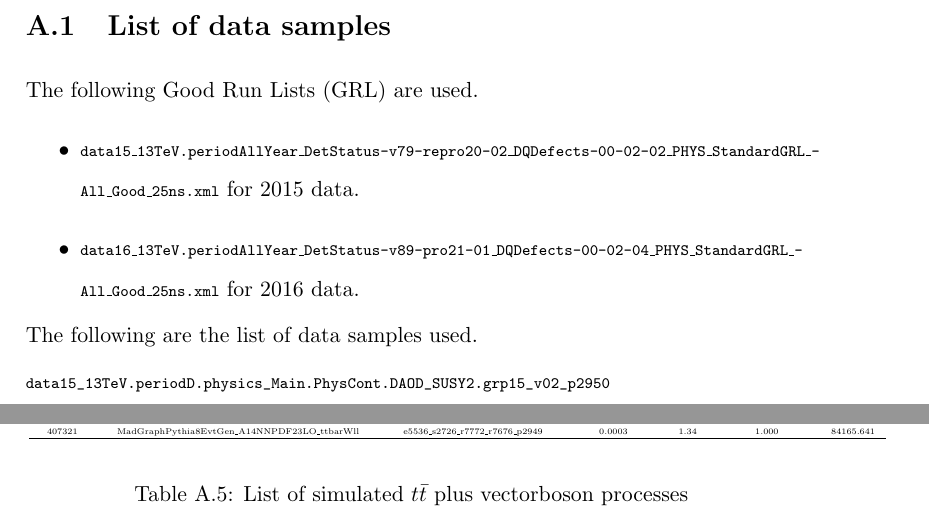
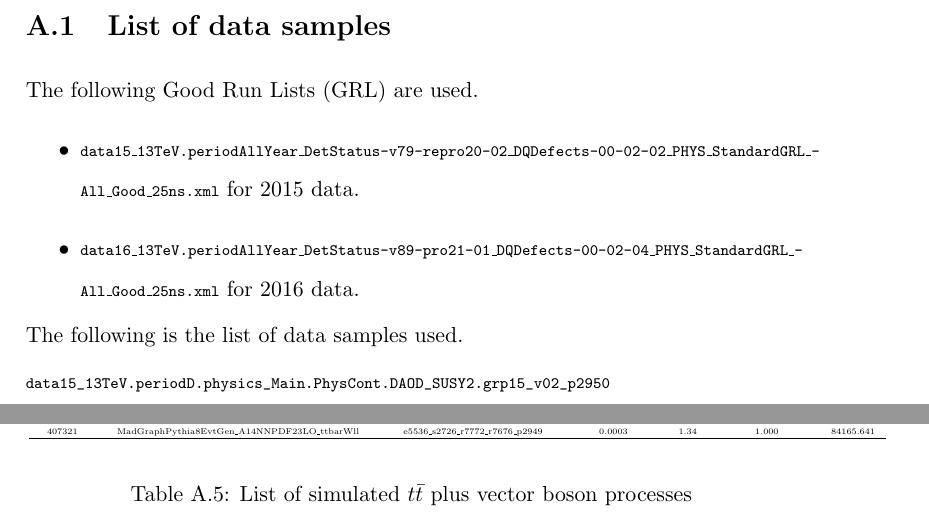
Before and after one commit to samuello1228/thesis, a LaTeX thesis (thesis.tex, which reads appendix/appendChapter1.tex, data/samples/INFO_ttv.tex): two parts of pages 107 and 109 of 117, joined at a grey line, cut so that both start at the same text. Compiled offline with pdfLaTeX.

Commit message:
fix English

```diff
--- a/appendix/appendChapter1.tex
+++ b/appendix/appendChapter1.tex
@@ -10,7 +10,7 @@ The following Good Run Lists (GRL) are used.
 \item {\ttfamily\scriptsize data15\_13TeV.periodAllYear\_DetStatus-v79-repro20-02\_DQDefects-00-02-02\_PHYS\_StandardGRL\_All\_Good\_25ns.xml} for 2015 data.
 \item {\ttfamily\scriptsize data16\_13TeV.periodAllYear\_DetStatus-v89-pro21-01\_DQDefects-00-02-04\_PHYS\_StandardGRL\_All\_Good\_25ns.xml} for 2016 data.
 \end{itemize}
-The following are the list of data samples used.
+The following is the list of data samples used.
 \scriptsize
 \begin{verbatim}
 data15_13TeV.periodD.physics_Main.PhysCont.DAOD_SUSY2.grp15_v02_p2950
--- a/data/samples/INFO_ttv.tex
+++ b/data/samples/INFO_ttv.tex
@@ -15,6 +15,6 @@ Dataset ID & Process & Tags & Cross section [pb] & $k$-factor & Generator effici
 \hline
 \end{tabular}}
 \end{center}
-\caption{List of simulated $t\bar{t}$ plus vectorboson processes}
+\caption{List of simulated $t\bar{t}$ plus vector boson processes}
 \label{table:ttv}
 \end{table}
```
Also changed, not shown: chapters/SR.tex (+1 -1 lines), data/samples/INFO_drellyan.tex (+1 -1 lines), data/samples/INFO_higgs.tex (+1 -1 lines).
